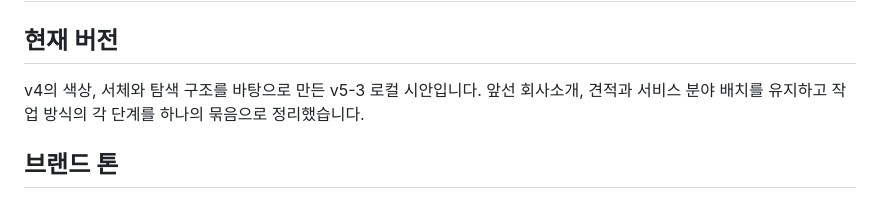
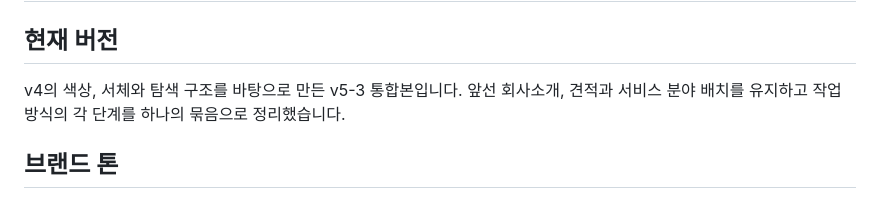
Before and after one commit to type-types/typeworks-portfolio, a Markdown page: DESIGN_SYSTEM.md, the part around the change. Drawn GitHub-style.

```diff
--- a/DESIGN_SYSTEM.md
+++ b/DESIGN_SYSTEM.md
@@ -2,7 +2,7 @@
 
 ## 현재 버전
 
-v4의 색상, 서체와 탐색 구조를 바탕으로 만든 v5-3 로컬 시안입니다. 앞선 회사소개, 견적과 서비스 분야 배치를 유지하고 작업 방식의 각 단계를 하나의 묶음으로 정리했습니다.
+v4의 색상, 서체와 탐색 구조를 바탕으로 만든 v5-3 통합본입니다. 앞선 회사소개, 견적과 서비스 분야 배치를 유지하고 작업 방식의 각 단계를 하나의 묶음으로 정리했습니다.
 
 ## 브랜드 톤
 
```
Also changed, not shown: README.md (+13 -2 lines), WORKLOG.md (+6 -0 lines).
